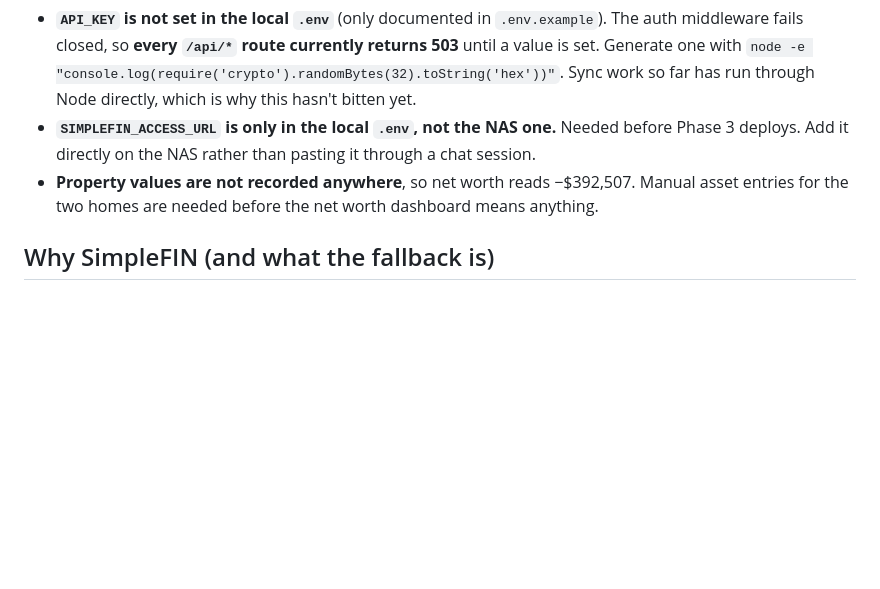
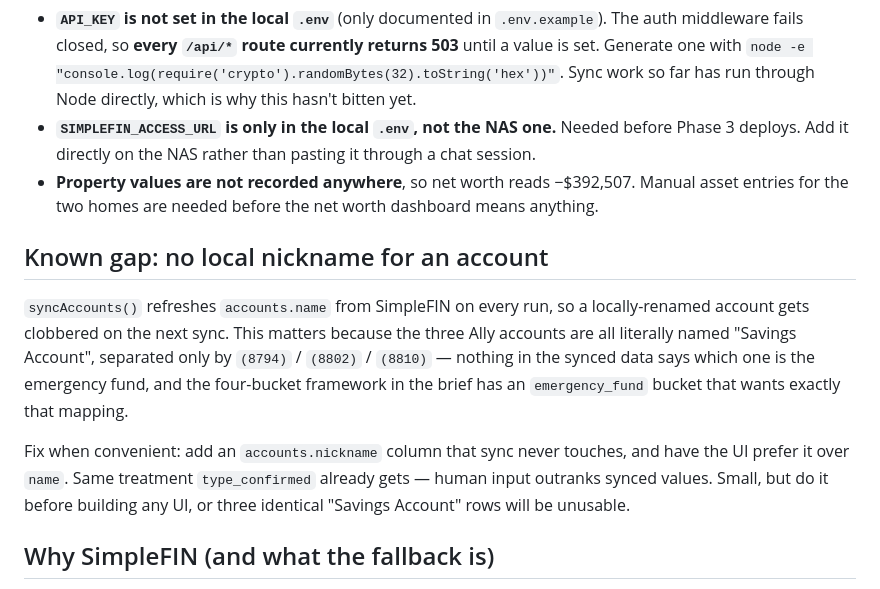
Before and after one commit to yangtaowang1111/household-finance-app, a Markdown page: docs/project-status.md, the part around the change. GitHub-like rendering; blank space fills up the shorter version.

Commit message:
Record that account sync clobbers locally-renamed accounts
syncAccounts() refreshes accounts.name from SimpleFIN every run, so there is
currently no way to give an account a friendly local name that survives.

This bites hardest on the three Ally accounts, all named "Savings Account"
and distinguishable only by their trailing number. Nothing in the synced data
identifies which is the emergency fund, which the brief's four-bucket
framework specifically wants to track.

Notes the fix (an accounts.nickname column sync leaves alone, mirroring how
type_confirmed already protects human input) as something to do before any UI
work rather than after.

Co-Authored-By: Claude Sonnet 5 <noreply@anthropic.com>

```diff
--- a/docs/project-status.md
+++ b/docs/project-status.md
@@ -210,6 +210,20 @@ over the dedup logic specifically.
   −$392,507. Manual asset entries for the two homes are needed before the net
   worth dashboard means anything.
 
+## Known gap: no local nickname for an account
+
+`syncAccounts()` refreshes `accounts.name` from SimpleFIN on every run, so a
+locally-renamed account gets clobbered on the next sync. This matters because
+the three Ally accounts are all literally named "Savings Account", separated
+only by `(8794)` / `(8802)` / `(8810)` — nothing in the synced data says which
+one is the emergency fund, and the four-bucket framework in the brief has an
+`emergency_fund` bucket that wants exactly that mapping.
+
+Fix when convenient: add an `accounts.nickname` column that sync never
+touches, and have the UI prefer it over `name`. Same treatment `type_confirmed`
+already gets — human input outranks synced values. Small, but do it before
+building any UI, or three identical "Savings Account" rows will be unusable.
+
 ## Why SimpleFIN (and what the fallback is)
 
 Evaluated against Plaid, MX, Akoya, and Teller in Aug 2026. SimpleFIN won on
```
